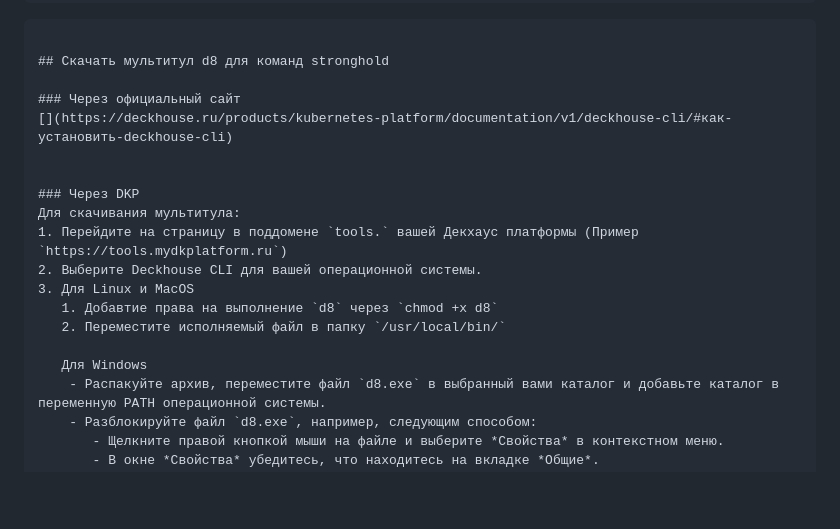
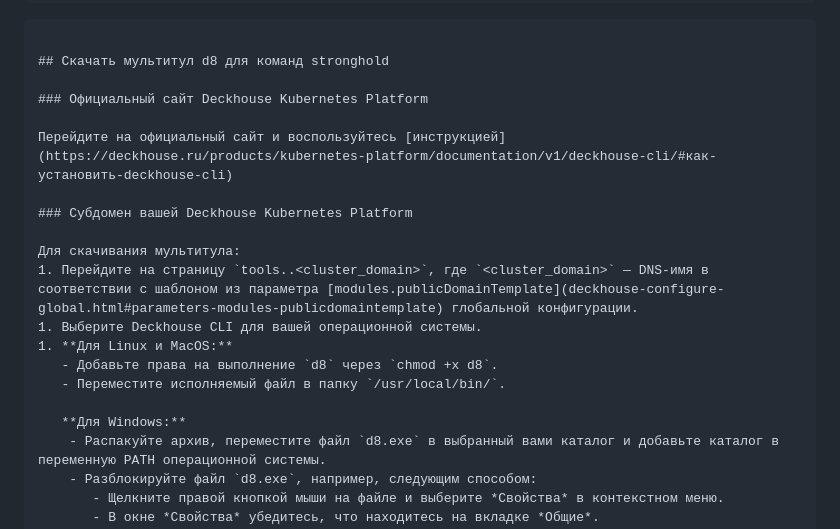
Before and after one commit to deckhouse/secrets-store-integration, a Markdown page: docs/USAGE_RU.md, the part around the change. Drawn GitHub-style; blank space fills up the shorter version.

Commit message:
Update docs/USAGE_RU.md
Co-authored-by: Lada7878 <127337005+Lada7878@users.noreply.github.com>
Signed-off-by: Konstantin Nezhbert <zhbert@yandex.ru>

```diff
--- a/docs/USAGE_RU.md
+++ b/docs/USAGE_RU.md
@@ -509,19 +509,20 @@ for {
 
 ## Скачать мультитул d8 для команд stronghold
 
-### Через официальный сайт
-[](https://deckhouse.ru/products/kubernetes-platform/documentation/v1/deckhouse-cli/#как-установить-deckhouse-cli)
+### Официальный сайт Deckhouse Kubernetes Platform
 
+Перейдите на официальный сайт и воспользуйтесь [инструкцией](https://deckhouse.ru/products/kubernetes-platform/documentation/v1/deckhouse-cli/#как-установить-deckhouse-cli)
 
-### Через DKP
+### Субдомен вашей Deckhouse Kubernetes Platform
+
 Для скачивания мультитула:
-1. Перейдите на страницу в поддомене `tools.` вашей Декхаус платформы (Пример `https://tools.mydkplatform.ru`)
-2. Выберите Deckhouse CLI для вашей операционной системы.
-3. Для Linux и MacOS
-   1. Добавтие права на выполнение `d8` через `chmod +x d8`
-   2. Переместите исполняемый файл в папку `/usr/local/bin/`
+1. Перейдите на страницу `tools..<cluster_domain>`, где `<cluster_domain>` — DNS-имя в соответствии с шаблоном из параметра [modules.publicDomainTemplate](deckhouse-configure-global.html#parameters-modules-publicdomaintemplate) глобальной конфигурации.
+1. Выберите Deckhouse CLI для вашей операционной системы.
+1. **Для Linux и MacOS:**
+   - Добавьте права на выполнение `d8` через `chmod +x d8`.
+   - Переместите исполняемый файл в папку `/usr/local/bin/`.
 
-   Для Windows
+   **Для Windows:**
     - Распакуйте архив, переместите файл `d8.exe` в выбранный вами каталог и добавьте каталог в переменную PATH операционной системы.
     - Разблокируйте файл `d8.exe`, например, следующим способом:
        - Щелкните правой кнопкой мыши на файле и выберите *Свойства* в контекстном меню.
```
